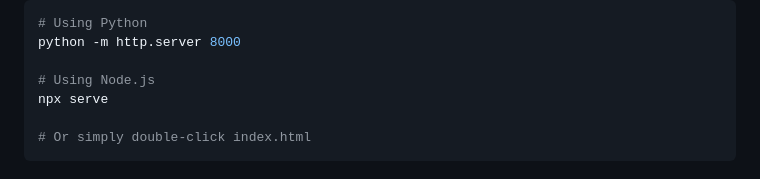
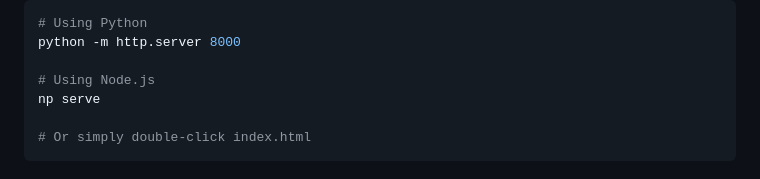
Before and after one commit to bharathiprasad/my_portfolio, a Markdown page: README.md, the part around the change. GitHub-like rendering.

````diff
--- a/README.md
+++ b/README.md
@@ -63,7 +63,7 @@ cd portfolio
 python -m http.server 8000
 
 # Using Node.js
-npx serve
+np serve
 
 # Or simply double-click index.html
 ```
````
